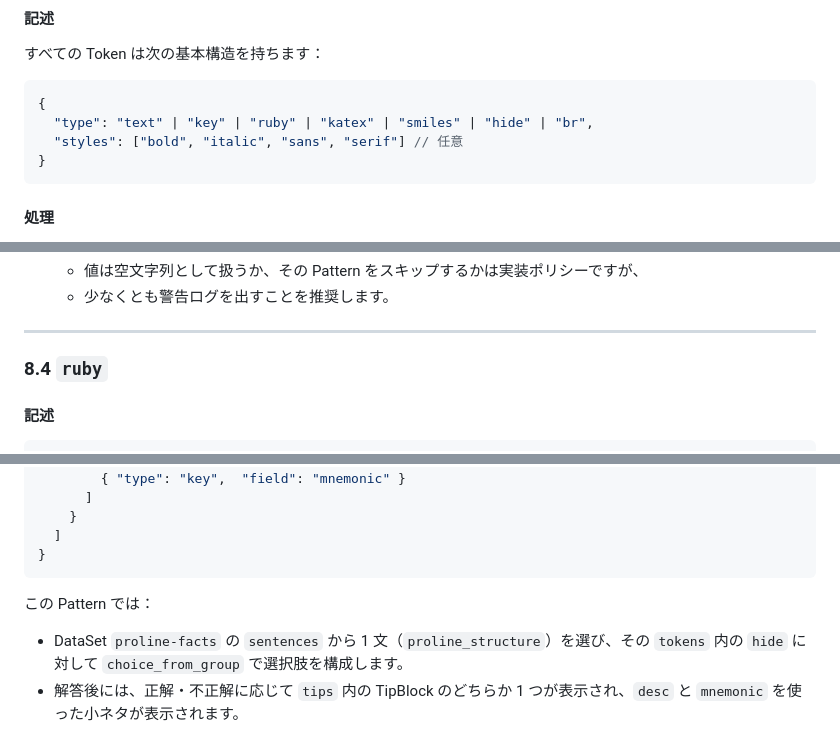
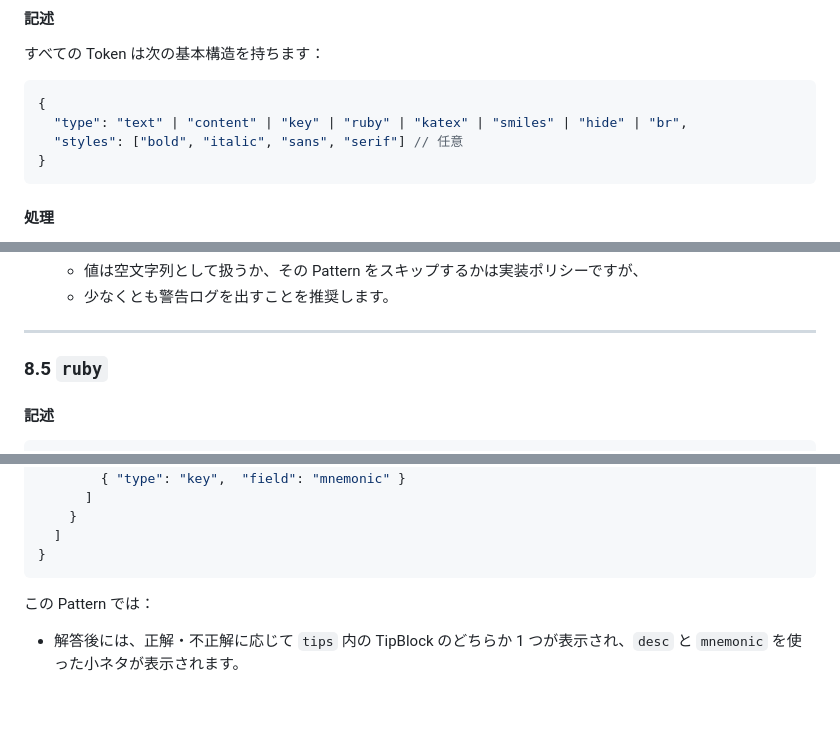
Before and after one commit to bem130/quiz, a Markdown page: doc/questionJSON.v2.md, 3 parts joined by grey strips. GitHub-like rendering; blank space fills up the shorter version.

````diff
--- a/doc/questionJSON.v2.md
+++ b/doc/questionJSON.v2.md
@@ -646,7 +646,7 @@ Mode と ModeGroup を混在させた例：
 
 ```jsonc
 {
-  "type": "text" | "key" | "ruby" | "katex" | "smiles" | "hide" | "br",
+  "type": "text" | "content" | "key" | "ruby" | "katex" | "smiles" | "hide" | "br",
   "styles": ["bold", "italic", "sans", "serif"] // 任意
 }
 ```
@@ -702,7 +732,7 @@ Mode と ModeGroup を混在させた例：
 
 ---
 
-### 8.4 `ruby`
+### 8.5 `ruby`
 
 #### 記述
 
@@ -1119,5 +1151,4 @@ v2 で使用する `answer.mode` は次の 4 種類です：
 
 この Pattern では：
 
-* DataSet `proline-facts` の `sentences` から 1 文（`proline_structure`）を選び、その `tokens` 内の `hide` に対して `choice_from_group` で選択肢を構成します。
 * 解答後には、正解・不正解に応じて `tips` 内の TipBlock のどちらか 1 つが表示され、`desc` と `mnemonic` を使った小ネタが表示されます。
````
Also changed, not shown: other parts of doc/questionJSON.v2.md (+34 -2 lines).
